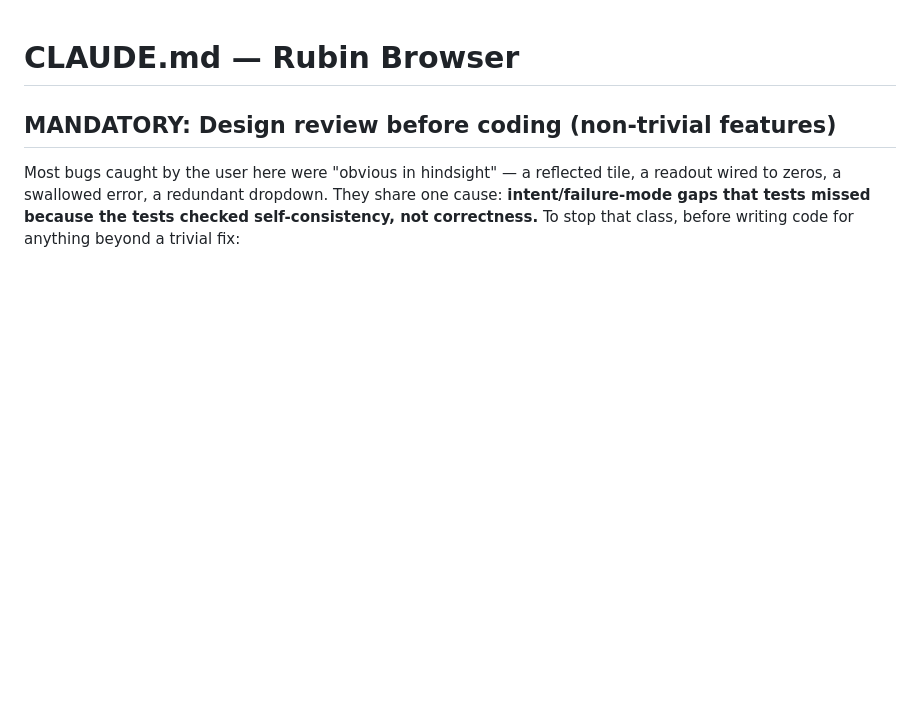
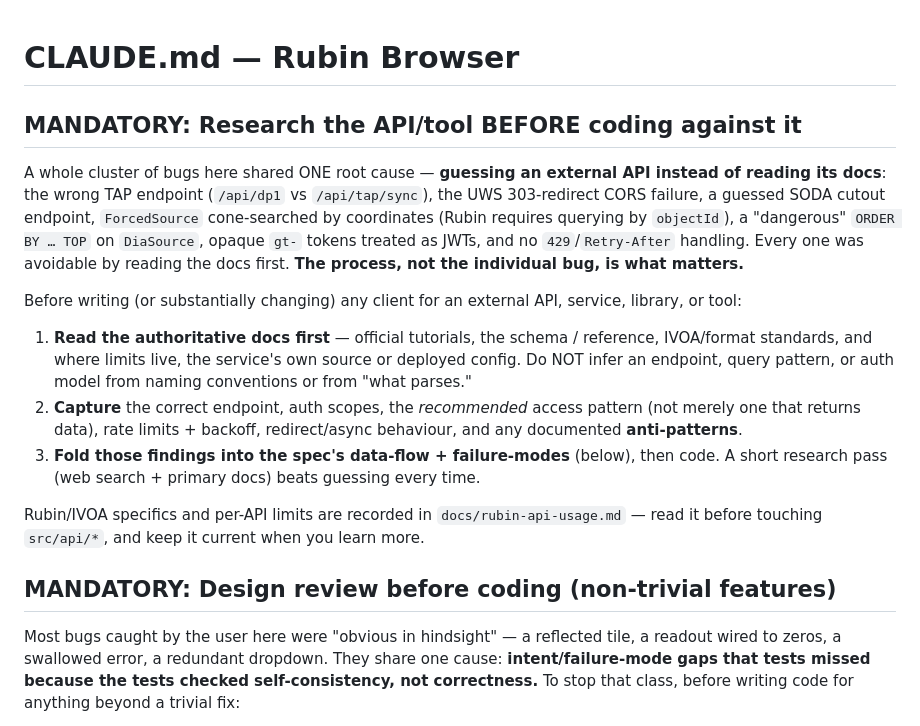
Before and after one commit to pmilford/rubin-browser, a Markdown page: CLAUDE.md, the part around the change. GitHub-like rendering; blank space fills up the shorter version.

```diff
--- a/CLAUDE.md
+++ b/CLAUDE.md
@@ -1,4 +1,31 @@
 # CLAUDE.md — Rubin Browser
+
+## MANDATORY: Research the API/tool BEFORE coding against it
+
+A whole cluster of bugs here shared ONE root cause — **guessing an external API
+instead of reading its docs**: the wrong TAP endpoint (`/api/dp1` vs
+`/api/tap/sync`), the UWS 303-redirect CORS failure, a guessed SODA cutout
+endpoint, `ForcedSource` cone-searched by coordinates (Rubin requires querying by
+`objectId`), a "dangerous" `ORDER BY … TOP` on `DiaSource`, opaque `gt-` tokens
+treated as JWTs, and no `429`/`Retry-After` handling. Every one was avoidable by
+reading the docs first. **The process, not the individual bug, is what matters.**
+
+Before writing (or substantially changing) any client for an external API,
+service, library, or tool:
+
+1. **Read the authoritative docs first** — official tutorials, the schema /
+   reference, IVOA/format standards, and where limits live, the service's own
+   source or deployed config. Do NOT infer an endpoint, query pattern, or auth
+   model from naming conventions or from "what parses."
+2. **Capture** the correct endpoint, auth scopes, the *recommended* access pattern
+   (not merely one that returns data), rate limits + backoff, redirect/async
+   behaviour, and any documented **anti-patterns**.
+3. **Fold those findings into the spec's data-flow + failure-modes** (below), then
+   code. A short research pass (web search + primary docs) beats guessing every
+   time.
+
+Rubin/IVOA specifics and per-API limits are recorded in `docs/rubin-api-usage.md`
+— read it before touching `src/api/*`, and keep it current when you learn more.
 
 ## MANDATORY: Design review before coding (non-trivial features)
 
```
Also changed, not shown: .claude/CLAUDE.md (+8 -0 lines), docs/rubin-api-usage.md (added, +469 -0 lines).
